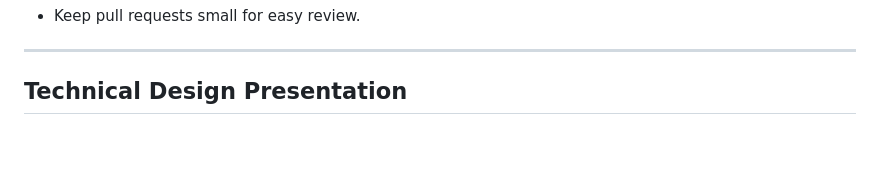
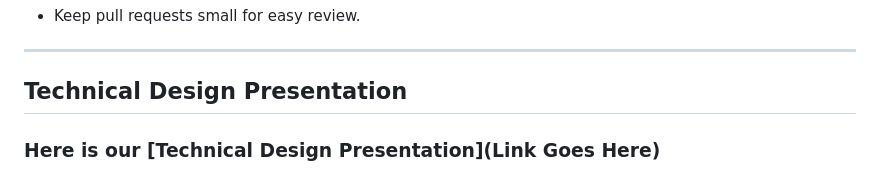
Before and after one commit to Krogers48/swe-3313-fall-2025-team-12, a Markdown page: technical-design/README.md, the part around the change. GitHub-like rendering; blank space fills up the shorter version.

Commit message:
Finishing up README

```diff
--- a/technical-design/README.md
+++ b/technical-design/README.md
@@ -240,3 +240,4 @@ show_main_page(), convert_to_admin(), process_checkout()
 ---
 
 ## <a id="presentation"></a> Technical Design Presentation
+### Here is our [Technical Design Presentation](Link Goes Here)
```
